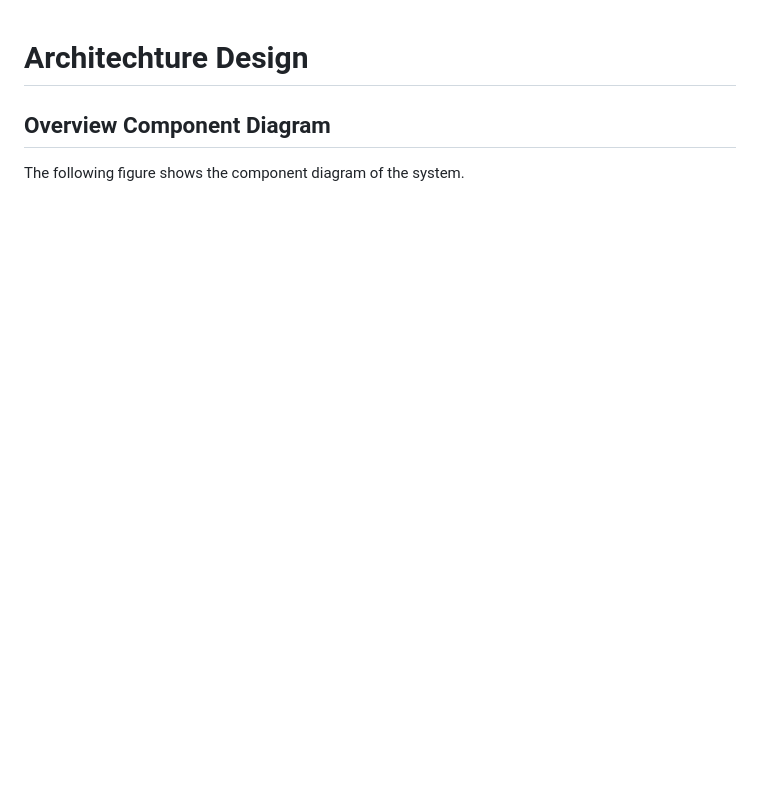
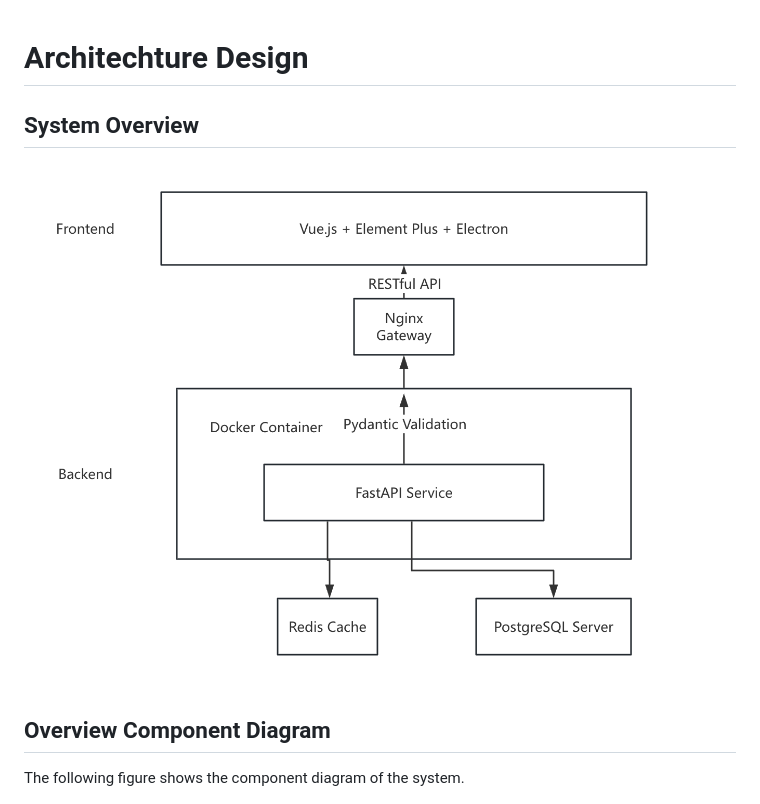
Before and after one commit to sustech-cs304/team-project-25spring-12, a Markdown page: design-12.md, the part around the change. GitHub-like rendering; pictures changed too: assets/system.png (added); blank space fills up the shorter version.

Commit message:
update slides & design md

```diff
--- a/design-12.md
+++ b/design-12.md
@@ -1,4 +1,8 @@
 # Architechture Design
+
+## System Overview
+
+![](assets/system.png)
 
 ## Overview Component Diagram
 
```
Also changed, not shown: docs/sprint1/assets/system.png (added), 2 other files.
